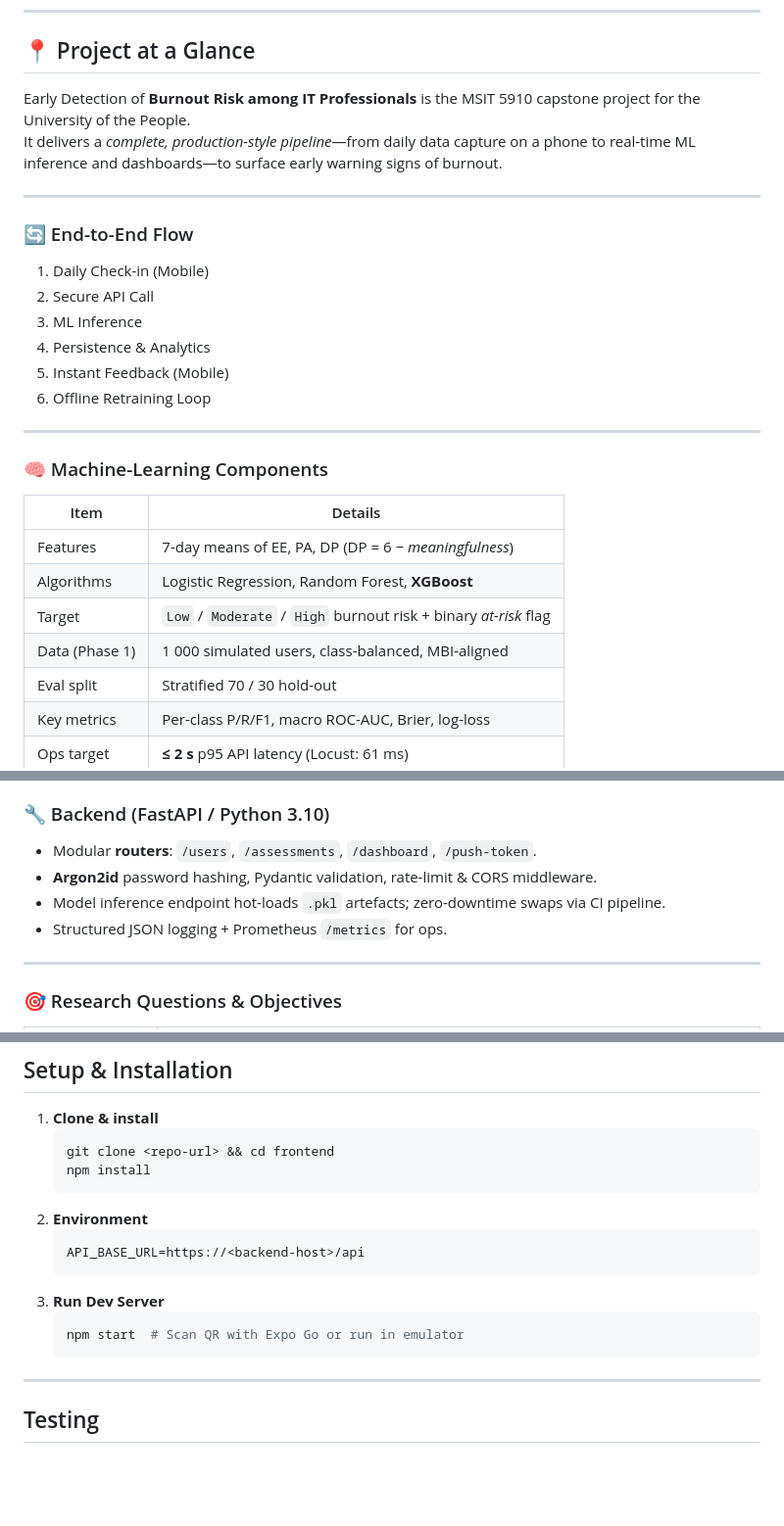
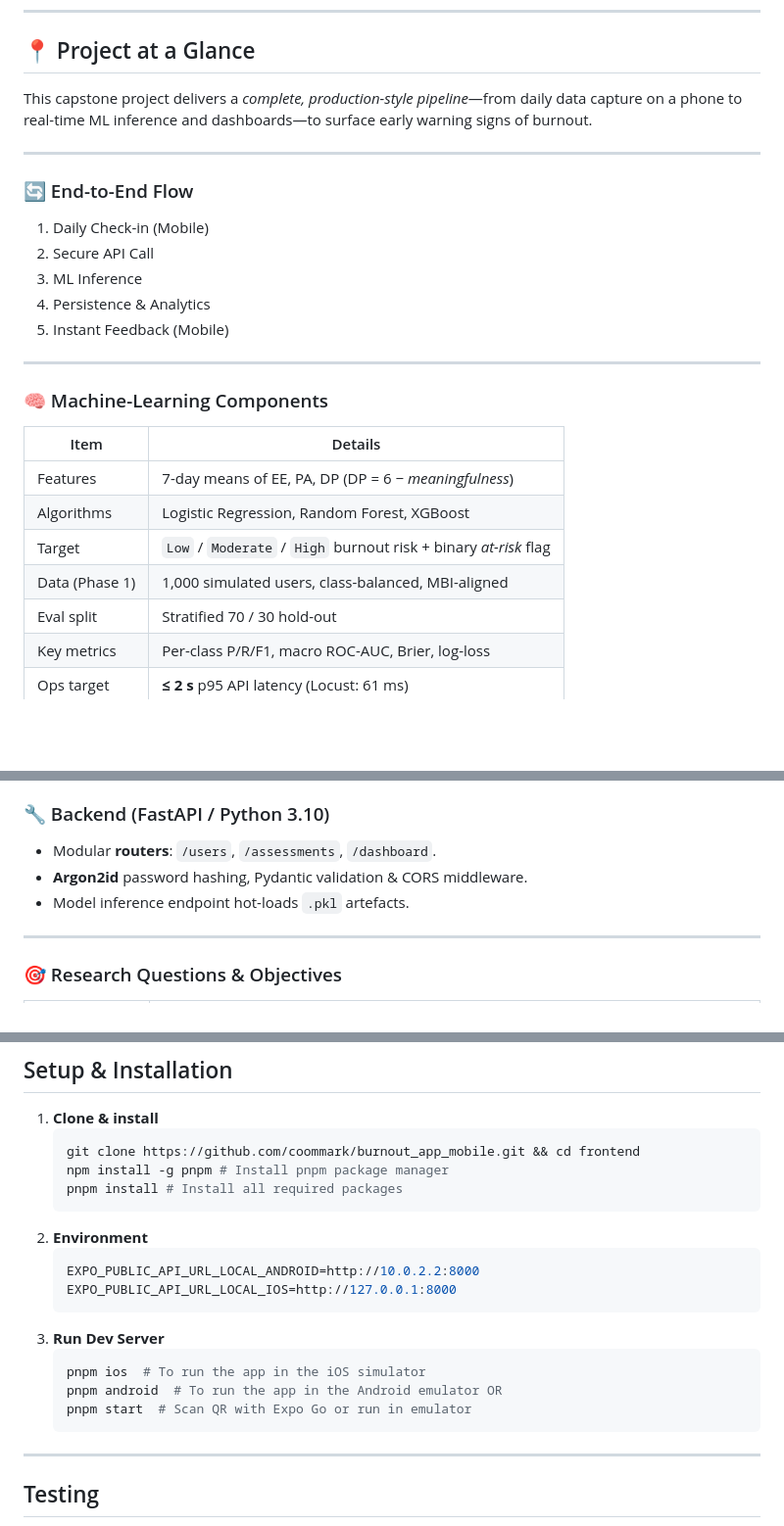
Before and after one commit to coommark/burnout_app_mobile, a Markdown page: README.md, 3 parts joined by grey strips. Shown: that part at 98% size. GitHub-like rendering; blank space fills up the shorter version.

````diff
--- a/README.md
+++ b/README.md
@@ -10,8 +10,7 @@
 
 ## 📍 Project at a Glance
 
-Early Detection of **Burnout Risk among IT Professionals** is the MSIT 5910 capstone project for the University of the People.
-It delivers a _complete, production-style pipeline_—from daily data capture on a phone to real-time ML inference and dashboards—to surface early warning signs of burnout.
+This capstone project delivers a _complete, production-style pipeline_—from daily data capture on a phone to real-time ML inference and dashboards—to surface early warning signs of burnout.
 
 ---
 
@@ -22,7 +21,6 @@ It delivers a _complete, production-style pipeline_—from daily data capture on
 3. ML Inference
 4. Persistence & Analytics
 5. Instant Feedback (Mobile)
-6. Offline Retraining Loop
 
 ---
 
@@ -31,9 +29,9 @@ It delivers a _complete, production-style pipeline_—from daily data capture on
 | Item           | Details                                                          |
 | -------------- | ---------------------------------------------------------------- |
 | Features       | 7-day means of EE, PA, DP (DP = 6 − _meaningfulness_)            |
-| Algorithms     | Logistic Regression, Random Forest, **XGBoost**                  |
+| Algorithms     | Logistic Regression, Random Forest, XGBoost                      |
 | Target         | `Low` / `Moderate` / `High` burnout risk + binary _at-risk_ flag |
-| Data (Phase 1) | 1 000 simulated users, class-balanced, MBI-aligned               |
+| Data (Phase 1) | 1,000 simulated users, class-balanced, MBI-aligned               |
 | Eval split     | Stratified 70 / 30 hold-out                                      |
 | Key metrics    | Per-class P/R/F1, macro ROC-AUC, Brier, log-loss                 |
 | Ops target     | **≤ 2 s** p95 API latency (Locust: 61 ms)                        |
@@ -49,10 +47,9 @@ It delivers a _complete, production-style pipeline_—from daily data capture on
 
 ### 🔧 Backend (FastAPI / Python 3.10)
 
-- Modular **routers**: `/users`, `/assessments`, `/dashboard`, `/push-token`.
-- **Argon2id** password hashing, Pydantic validation, rate-limit & CORS middleware.
-- Model inference endpoint hot-loads `.pkl` artefacts; zero-downtime swaps via CI pipeline.
-- Structured JSON logging + Prometheus `/metrics` for ops.
+- Modular **routers**: `/users`, `/assessments`, `/dashboard`.
+- **Argon2id** password hashing, Pydantic validation & CORS middleware.
+- Model inference endpoint hot-loads `.pkl` artefacts.
 
 ---
 
@@ -126,16 +124,20 @@ frontend/
 
 1. **Clone & install**
    ```bash
-   git clone <repo-url> && cd frontend
-   npm install
+   git clone https://github.com/coommark/burnout_app_mobile.git && cd frontend
+   npm install -g pnpm # Install pnpm package manager
+   pnpm install # Install all required packages
    ```
 2. **Environment**
    ```env
-   API_BASE_URL=https://<backend-host>/api
+   EXPO_PUBLIC_API_URL_LOCAL_ANDROID=http://10.0.2.2:8000
+   EXPO_PUBLIC_API_URL_LOCAL_IOS=http://127.0.0.1:8000
    ```
 3. **Run Dev Server**
    ```bash
-   npm start  # Scan QR with Expo Go or run in emulator
+   pnpm ios  # To run the app in the iOS simulator
+   pnpm android  # To run the app in the Android emulator OR
+   pnpm start  # Scan QR with Expo Go or run in emulator
    ```
 
 ---
````
Also changed, not shown: other parts of README.md (+2 -1 lines).
